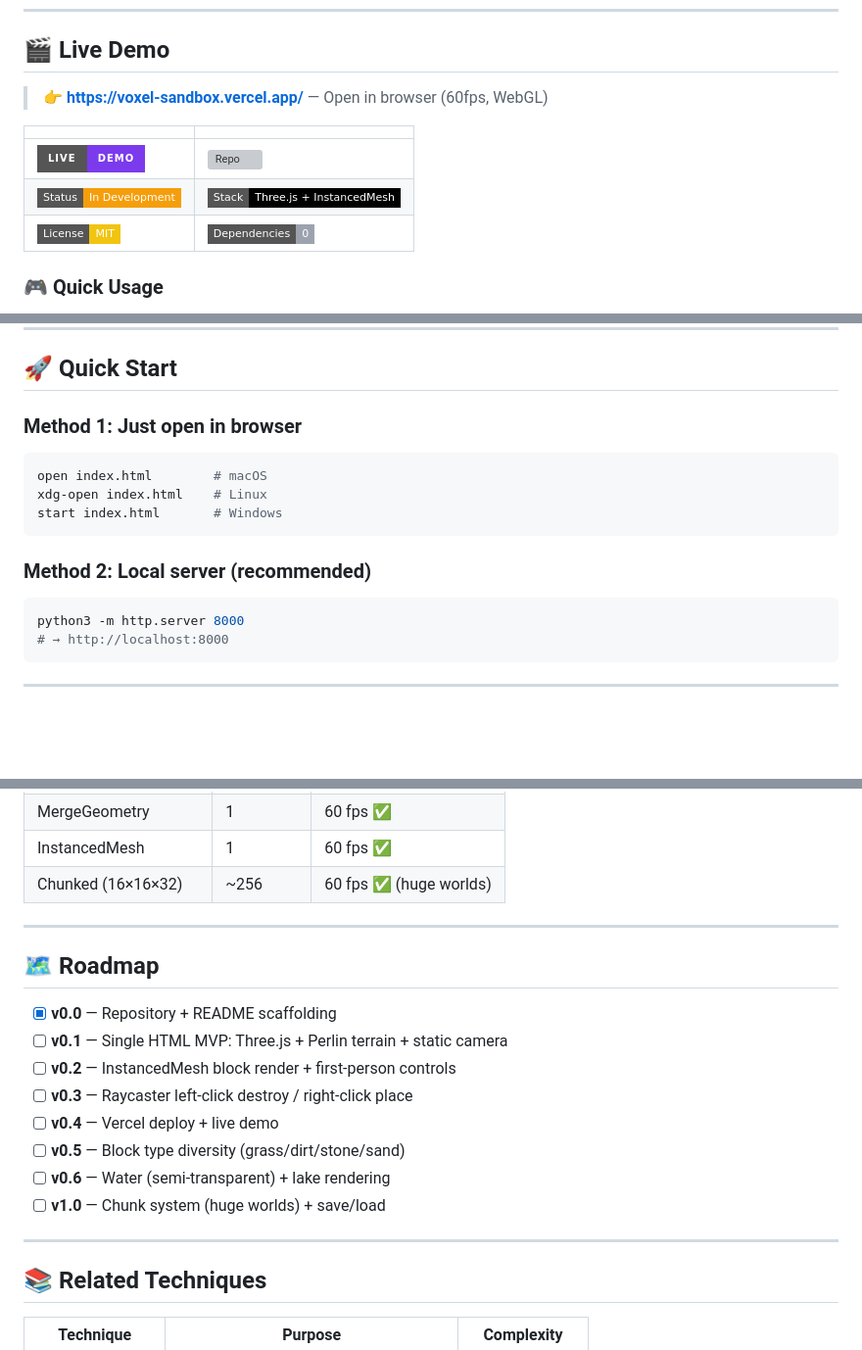
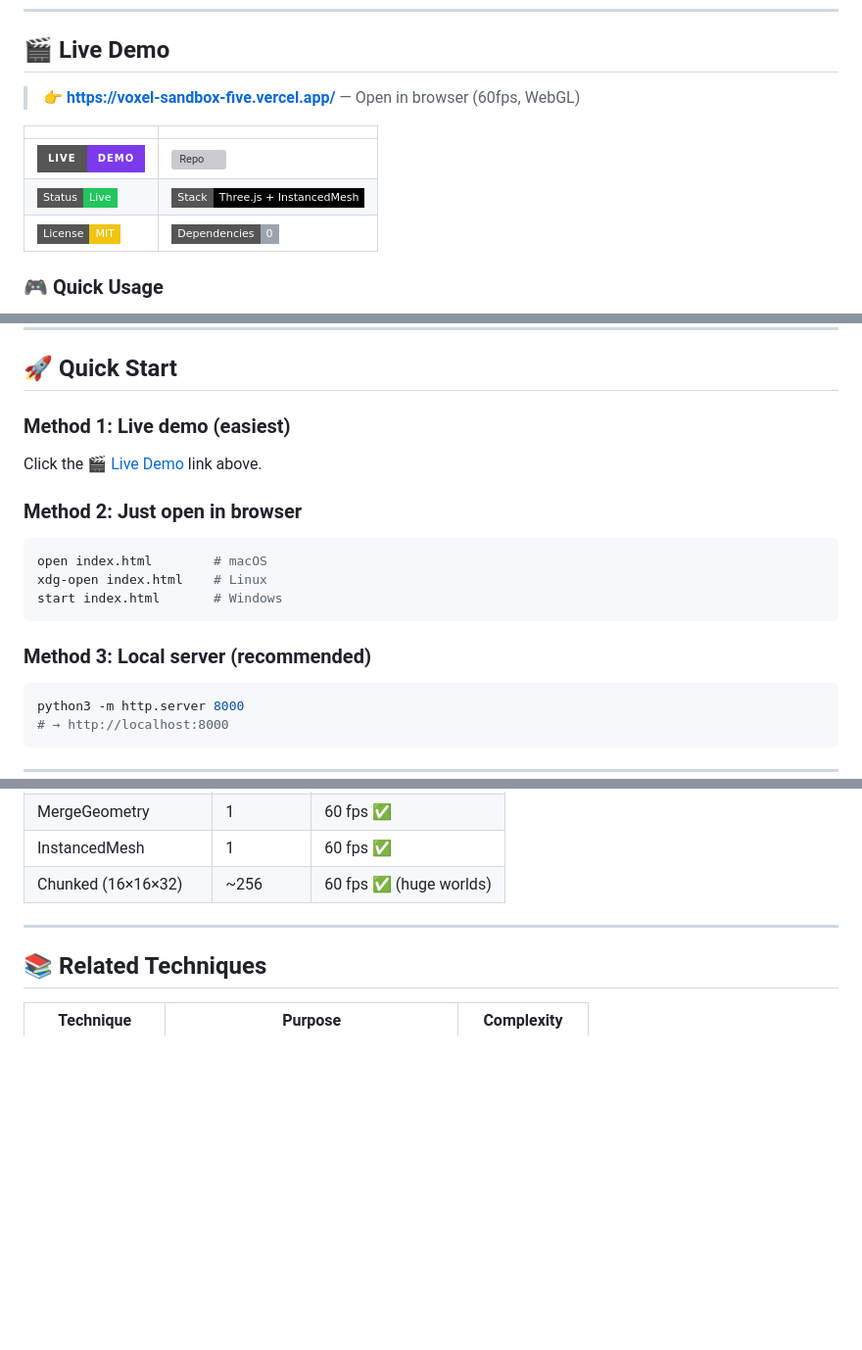
Before and after one commit to sigco3111/voxel-sandbox, a Markdown page: README.en.md, 3 parts joined by grey strips. Shown at 98% size. Rendered like a GitHub page; badges without logos; blank space fills up the shorter version; grey boxes are pictures that could not be loaded.

````diff
--- a/README.en.md
+++ b/README.en.md
@@ -10,12 +10,12 @@ A **Minecraft-like 3D voxel world** in the browser, with terrain **auto-generate
 
 ## 🎬 Live Demo
 
-> **👉 https://voxel-sandbox.vercel.app/** — Open in browser (60fps, WebGL)
+> **👉 [https://voxel-sandbox-five.vercel.app/](https://voxel-sandbox-five.vercel.app/)** — Open in browser (60fps, WebGL)
 
 | | |
 |---|---|
 | ![Demo](https://img.shields.io/badge/Live-Demo-7C3AED?style=for-the-badge&logo=vercel&logoColor=white) | [![Repo](https://img.shields.io/badge/GitHub-sigco3111%2Fvoxel--sandbox-181717?style=for-the-badge&logo=github&logoColor=white)](https://github.com/sigco3111/voxel-sandbox) |
-| ![Status](https://img.shields.io/badge/Status-In%20Development-F59E0B?style=flat-square) | ![Stack](https://img.shields.io/badge/Stack-Three.js%20%2B%20InstancedMesh-000000?style=flat-square&logo=three.js&logoColor=white) |
+| ![Status](https://img.shields.io/badge/Status-Live-22C55E?style=flat-square) | ![Stack](https://img.shields.io/badge/Stack-Three.js%20%2B%20InstancedMesh-000000?style=flat-square&logo=three.js&logoColor=white) |
 | ![License](https://img.shields.io/badge/License-MIT-F1C40F?style=flat-square) | ![Deps](https://img.shields.io/badge/Dependencies-0-9CA3AF?style=flat-square) |
 
 ### 🎮 Quick Usage
@@ -197,14 +198,17 @@ canvas.addEventListener('mousedown', (e) => {
 
 ## 🚀 Quick Start
 
-### Method 1: Just open in browser
+### Method 1: Live demo (easiest)
+Click the [🎬 Live Demo](https://voxel-sandbox-five.vercel.app/) link above.
+
+### Method 2: Just open in browser
 ```bash
 open index.html        # macOS
 xdg-open index.html    # Linux
 start index.html       # Windows
 ```
 
-### Method 2: Local server (recommended)
+### Method 3: Local server (recommended)
 ```bash
 python3 -m http.server 8000
 # → http://localhost:8000
@@ -305,19 +309,6 @@ const CONFIG = {
 
 ---
 
-## 🗺️ Roadmap
-
-- [x] **v0.0** — Repository + README scaffolding
-- [ ] **v0.1** — Single HTML MVP: Three.js + Perlin terrain + static camera
-- [ ] **v0.2** — InstancedMesh block render + first-person controls
-- [ ] **v0.3** — Raycaster left-click destroy / right-click place
-- [ ] **v0.4** — Vercel deploy + live demo
-- [ ] **v0.5** — Block type diversity (grass/dirt/stone/sand)
-- [ ] **v0.6** — Water (semi-transparent) + lake rendering
-- [ ] **v1.0** — Chunk system (huge worlds) + save/load
-
----
-
 ## 📚 Related Techniques
 
 | Technique | Purpose | Complexity |
````
Also changed, not shown: other parts of README.en.md (+1 -0 lines), README.md (+10 -19 lines).
